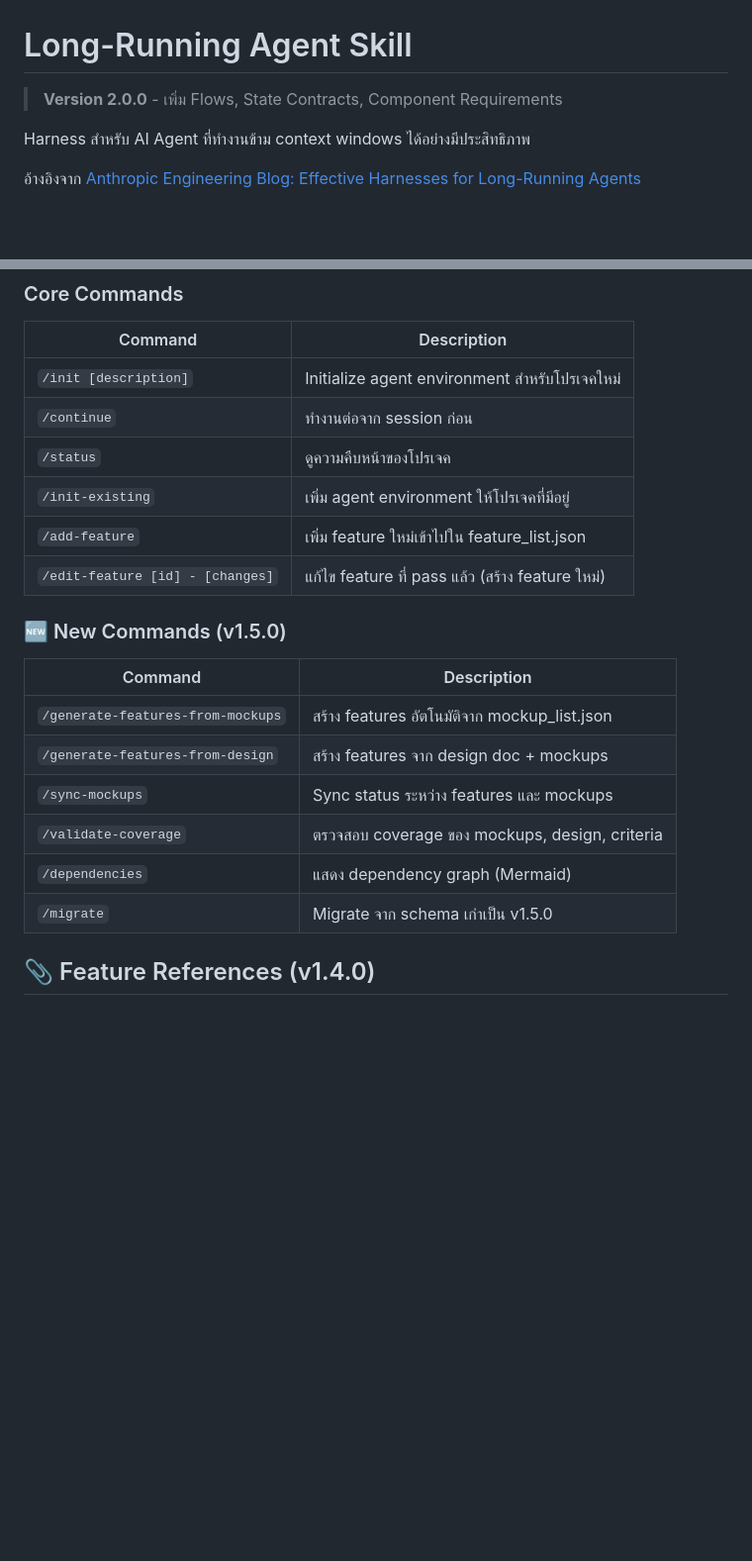
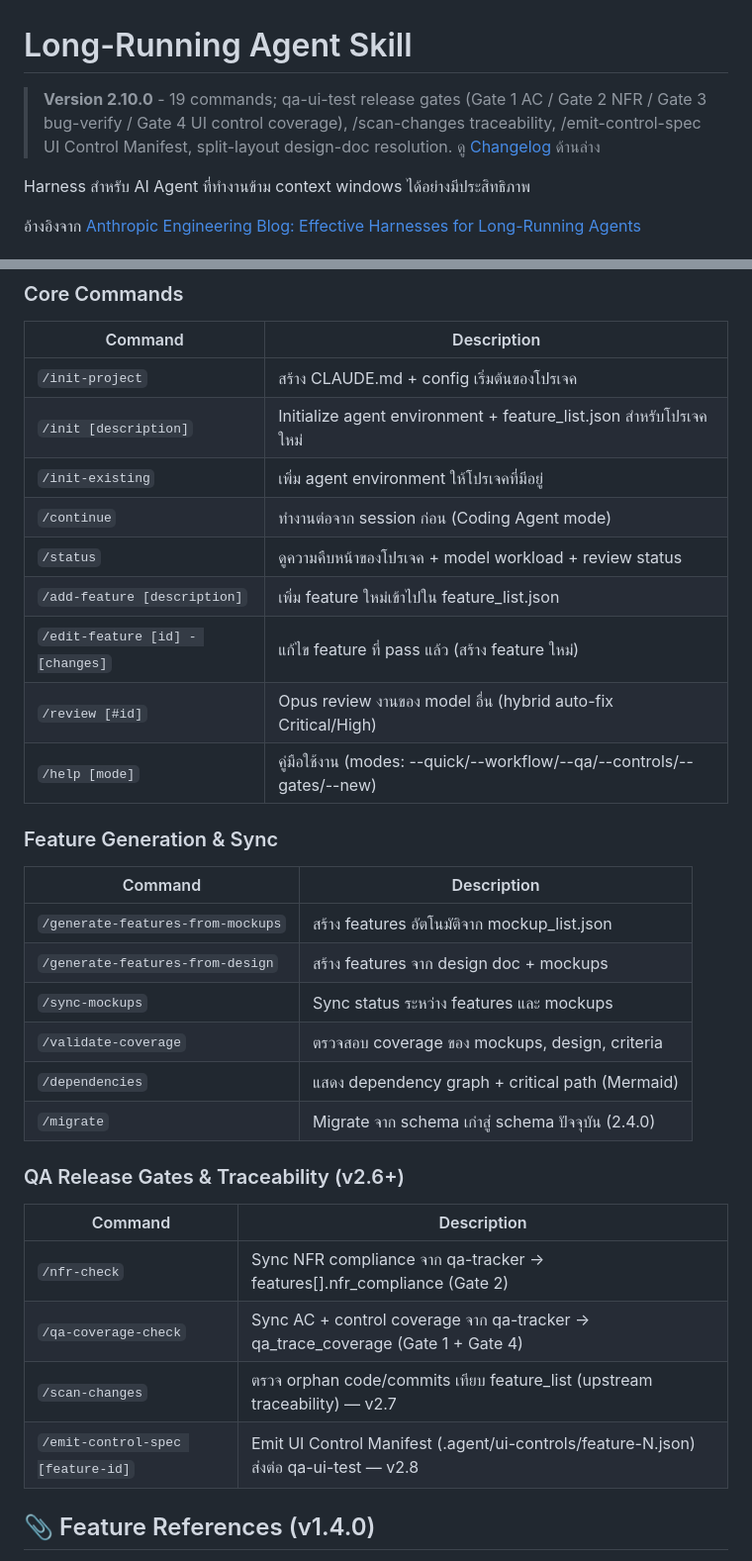
Before and after one commit to mounchons/AgentMarketPlace, a Markdown page: plugins/long-running/README.md, 2 parts joined by grey strips. Shown at 99% size. Drawn GitHub-style; blank space fills up the shorter version.

```diff
--- a/plugins/long-running/README.md
+++ b/plugins/long-running/README.md
@@ -1,6 +1,6 @@
 # Long-Running Agent Skill
 
-> **Version 2.0.0** - เพิ่ม Flows, State Contracts, Component Requirements
+> **Version 2.10.0** - 19 commands; qa-ui-test release gates (Gate 1 AC / Gate 2 NFR / Gate 3 bug-verify / Gate 4 UI control coverage), /scan-changes traceability, /emit-control-spec UI Control Manifest, split-layout design-doc resolution. ดู [Changelog](#-changelog) ด้านล่าง
 
 Harness สำหรับ AI Agent ที่ทำงานข้าม context windows ได้อย่างมีประสิทธิภาพ
 
@@ -126,14 +126,17 @@ Harness สำหรับ AI Agent ที่ทำงานข้าม context
 
 | Command | Description |
 |---------|-------------|
-| `/init [description]` | Initialize agent environment สำหรับโปรเจคใหม่ |
-| `/continue` | ทำงานต่อจาก session ก่อน |
-| `/status` | ดูความคืบหน้าของโปรเจค |
+| `/init-project` | สร้าง CLAUDE.md + config เริ่มต้นของโปรเจค |
+| `/init [description]` | Initialize agent environment + feature_list.json สำหรับโปรเจคใหม่ |
 | `/init-existing` | เพิ่ม agent environment ให้โปรเจคที่มีอยู่ |
-| `/add-feature` | เพิ่ม feature ใหม่เข้าไปใน feature_list.json |
+| `/continue` | ทำงานต่อจาก session ก่อน (Coding Agent mode) |
+| `/status` | ดูความคืบหน้าของโปรเจค + model workload + review status |
+| `/add-feature [description]` | เพิ่ม feature ใหม่เข้าไปใน feature_list.json |
 | `/edit-feature [id] - [changes]` | แก้ไข feature ที่ pass แล้ว (สร้าง feature ใหม่) |
+| `/review [#id]` | Opus review งานของ model อื่น (hybrid auto-fix Critical/High) |
+| `/help [mode]` | คู่มือใช้งาน (modes: --quick/--workflow/--qa/--controls/--gates/--new) |
 
-### 🆕 New Commands (v1.5.0)
+### Feature Generation & Sync
 
 | Command | Description |
 |---------|-------------|
@@ -141,8 +144,17 @@ Harness สำหรับ AI Agent ที่ทำงานข้าม context
 | `/generate-features-from-design` | สร้าง features จาก design doc + mockups |
 | `/sync-mockups` | Sync status ระหว่าง features และ mockups |
 | `/validate-coverage` | ตรวจสอบ coverage ของ mockups, design, criteria |
-| `/dependencies` | แสดง dependency graph (Mermaid) |
-| `/migrate` | Migrate จาก schema เก่าเป็น v1.5.0 |
+| `/dependencies` | แสดง dependency graph + critical path (Mermaid) |
+| `/migrate` | Migrate จาก schema เก่าสู่ schema ปัจจุบัน (2.4.0) |
+
+### QA Release Gates & Traceability (v2.6+)
+
+| Command | Description |
+|---------|-------------|
+| `/nfr-check` | Sync NFR compliance จาก qa-tracker → features[].nfr_compliance (Gate 2) |
+| `/qa-coverage-check` | Sync AC + control coverage จาก qa-tracker → qa_trace_coverage (Gate 1 + Gate 4) |
+| `/scan-changes` | ตรวจ orphan code/commits เทียบ feature_list (upstream traceability) — v2.7 |
+| `/emit-control-spec [feature-id]` | Emit UI Control Manifest (.agent/ui-controls/feature-N.json) ส่งต่อ qa-ui-test — v2.8 |
 
 ## 📎 Feature References (v1.4.0)
 
```
Also changed, not shown: other parts of plugins/long-running/README.md (+46 -3 lines), 2 other files.
